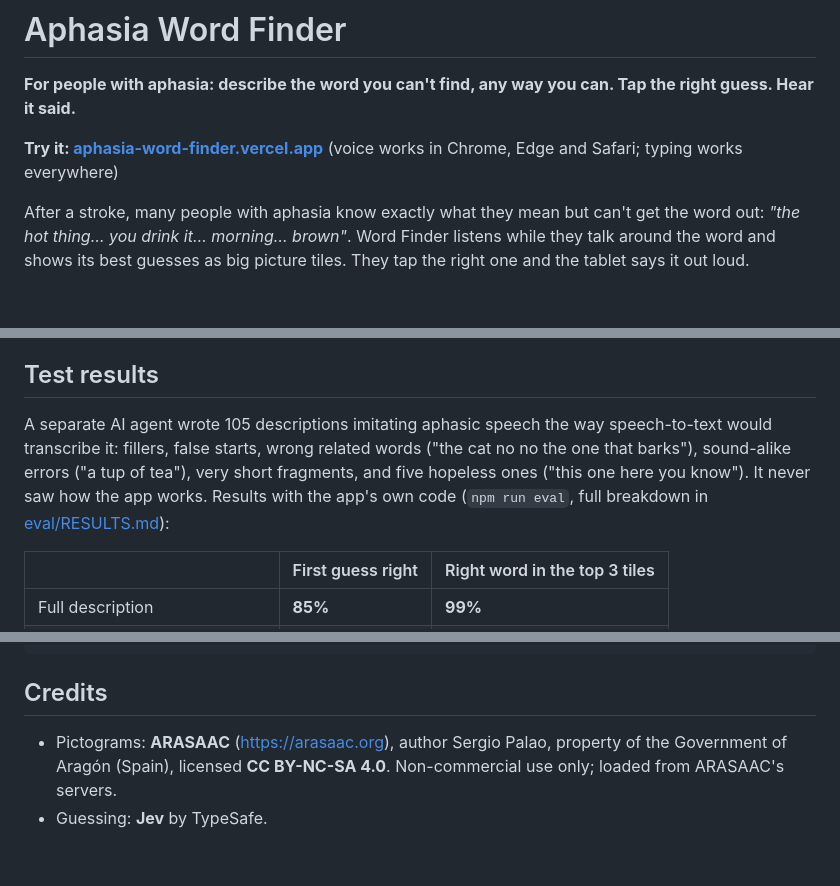
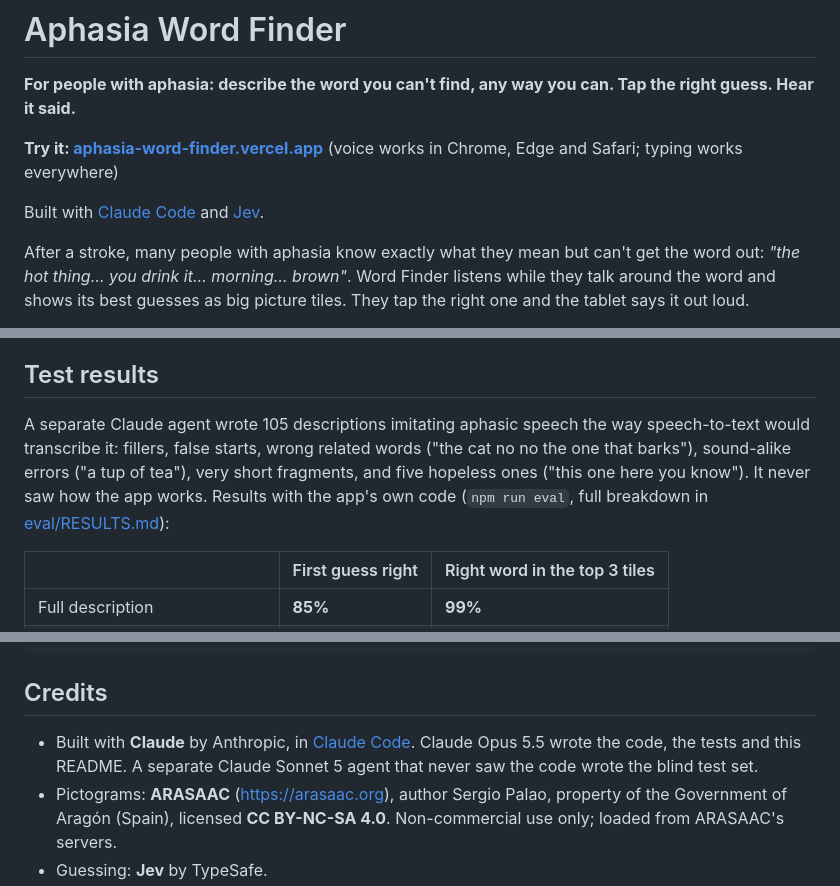
Before and after one commit to nautahakk/aphasia-word-finder, a Markdown page: README.md, 3 parts joined by grey strips. Drawn GitHub-style; blank space fills up the shorter version.

Commit message:
Credit Claude in the README

```diff
--- a/README.md
+++ b/README.md
@@ -3,6 +3,8 @@
 **For people with aphasia: describe the word you can't find, any way you can. Tap the right guess. Hear it said.**
 
 **Try it: [aphasia-word-finder.vercel.app](https://aphasia-word-finder.vercel.app)** (voice works in Chrome, Edge and Safari; typing works everywhere)
+
+Built with [Claude Code](https://claude.com/claude-code) and [Jev](https://docs.typesafe.ai).
 
 After a stroke, many people with aphasia know exactly what they mean but can't get the word out:
 *"the hot thing… you drink it… morning… brown"*. Word Finder listens while they talk around the word
@@ -26,7 +28,7 @@ Personal words ("My words", top right): family add the people, pets and places t
 
 ## Test results
 
-A separate AI agent wrote 105 descriptions imitating aphasic speech the way speech-to-text would transcribe it: fillers, false starts, wrong related words ("the cat no no the one that barks"), sound-alike errors ("a tup of tea"), very short fragments, and five hopeless ones ("this one here you know"). It never saw how the app works. Results with the app's own code (`npm run eval`, full breakdown in [eval/RESULTS.md](eval/RESULTS.md)):
+A separate Claude agent wrote 105 descriptions imitating aphasic speech the way speech-to-text would transcribe it: fillers, false starts, wrong related words ("the cat no no the one that barks"), sound-alike errors ("a tup of tea"), very short fragments, and five hopeless ones ("this one here you know"). It never saw how the app works. Results with the app's own code (`npm run eval`, full breakdown in [eval/RESULTS.md](eval/RESULTS.md)):
 
 | | First guess right | Right word in the top 3 tiles |
 |---|---|---|
@@ -76,6 +78,7 @@ scripts/         builds public/pictos.json (word → ARASAAC symbol id)
 
 ## Credits
 
+- Built with **Claude** by Anthropic, in [Claude Code](https://claude.com/claude-code). Claude Opus 5.5 wrote the code, the tests and this README. A separate Claude Sonnet 5 agent that never saw the code wrote the blind test set.
 - Pictograms: **ARASAAC** (https://arasaac.org), author Sergio Palao, property of the Government of Aragón (Spain), licensed **CC BY-NC-SA 4.0**. Non-commercial use only; loaded from ARASAAC's servers.
 - Guessing: **Jev** by TypeSafe.
 - Microphone icon: [Lucide](https://lucide.dev) (ISC). Font: [Atkinson Hyperlegible](https://www.brailleinstitute.org/freefont/) by the Braille Institute (OFL).
```
